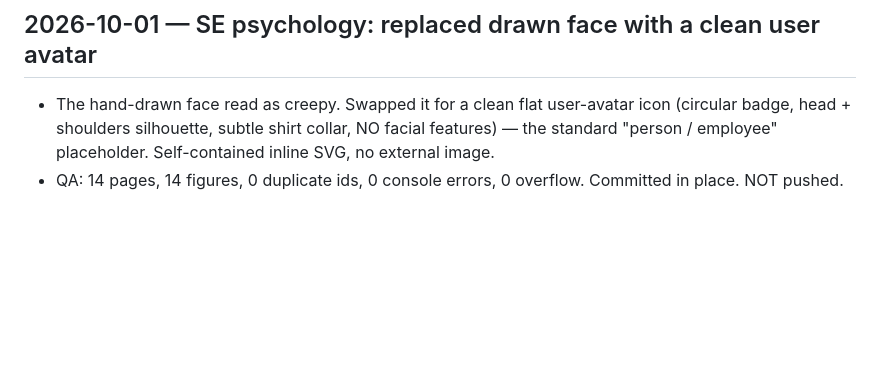
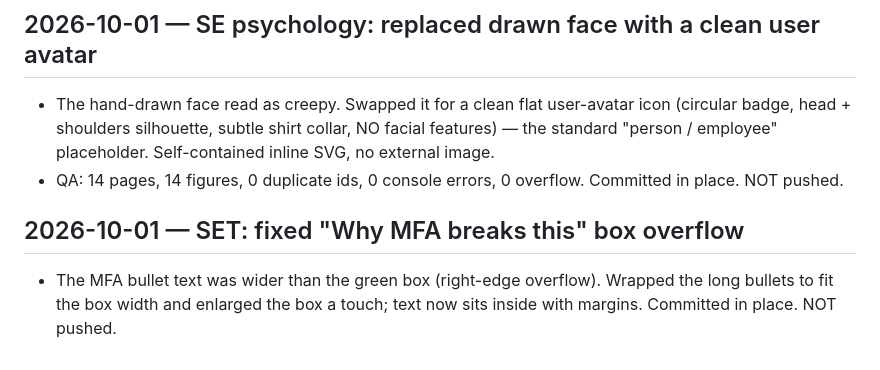
Before and after one commit to Ebrahim-Qareen/ceh-diploma, a Markdown page: DECISIONS.md, the part around the change. Rendered like a GitHub page; blank space fills up the shorter version.

Commit message:
Session 9: fix MFA box text overflow in credential-harvesting figure
Co-Authored-By: Claude Opus 4.8 <noreply@anthropic.com>
Claude-Session: https://claude.ai/code/session_01SkdubvARYqfCLk8gv5K8G2

```diff
--- a/DECISIONS.md
+++ b/DECISIONS.md
@@ -346,3 +346,6 @@ Instructor review of the live page; fixed in the generators and rebuilt in place
 ## 2026-10-01 — SE psychology: replaced drawn face with a clean user avatar
 - The hand-drawn face read as creepy. Swapped it for a clean flat user-avatar icon (circular badge, head + shoulders silhouette, subtle shirt collar, NO facial features) — the standard "person / employee" placeholder. Self-contained inline SVG, no external image.
 - QA: 14 pages, 14 figures, 0 duplicate ids, 0 console errors, 0 overflow. Committed in place. NOT pushed.
+
+## 2026-10-01 — SET: fixed "Why MFA breaks this" box overflow
+- The MFA bullet text was wider than the green box (right-edge overflow). Wrapped the long bullets to fit the box width and enlarged the box a touch; text now sits inside with margins. Committed in place. NOT pushed.
```
